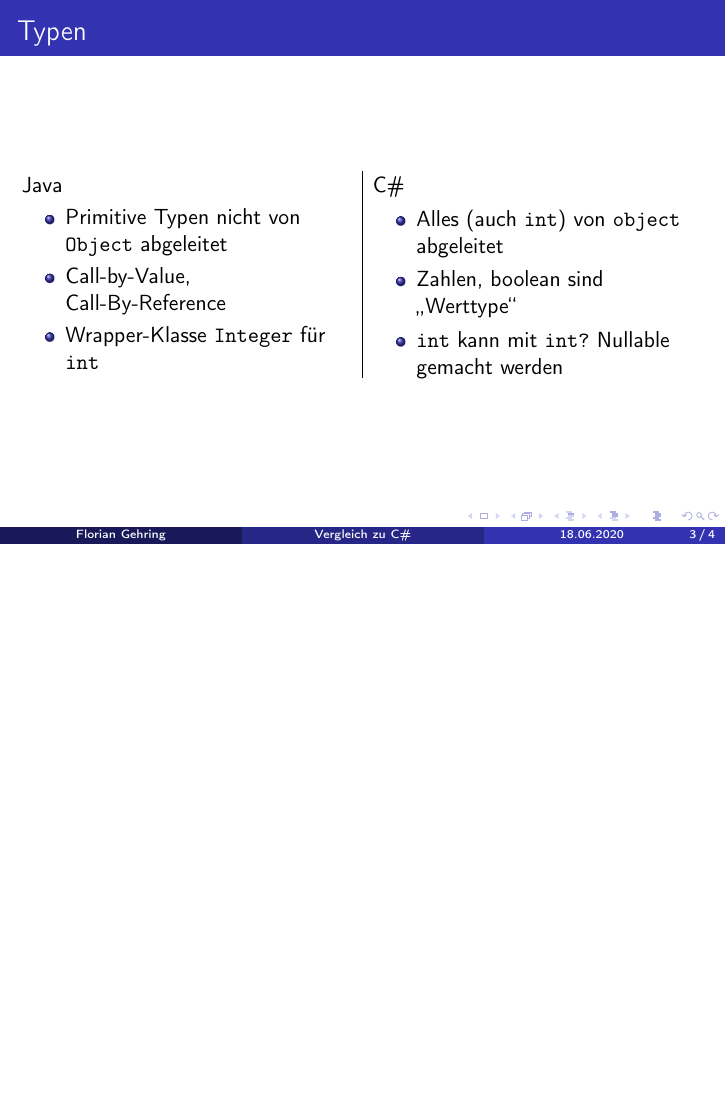
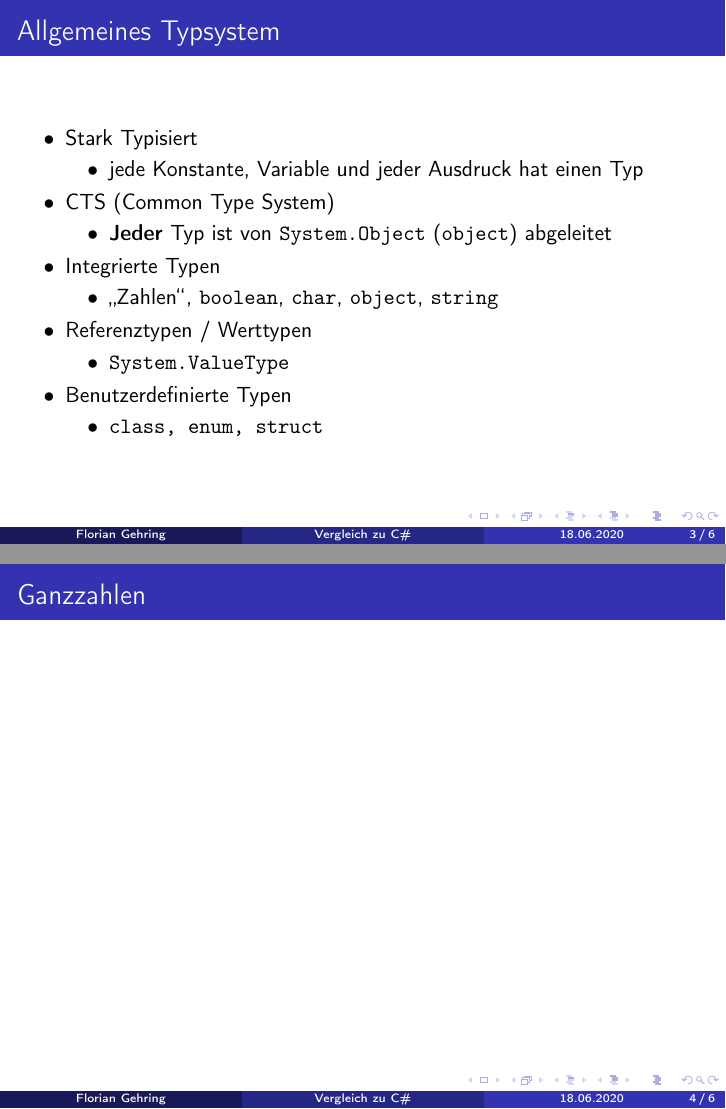
Before and after one commit to flo-gehring/seminar-2020-entwicklung-java, LaTeX slides (prasentation.tex): page 3 of 4 before the commit and pages 3 and 4 of 6 after it, the two joined at a grey line, the shorter picture padded with empty space. Compiled offline with pdfLaTeX.

Commit message:
README + Allgemeines Typsystem

```diff
--- a/prasentation.tex
+++ b/prasentation.tex
@@ -9,6 +9,8 @@
 \usepackage{graphicx}
 \usepackage{multicol}
 \usepackage{listings}
+\usepackage{enumitem}
+
 \usepackage{style/csharp}
 
 \author{Florian Gehring}
@@ -19,6 +21,11 @@
 %\institute{}
 \date{18.06.2020}
 %\subject{}
+
+\setlist{parsep=3em}
+\setlist{label=\textbullet}
+
+
 \begin{document}
 
 % Create a line splitting two columns
@@ -39,7 +46,38 @@
 \end{itemize}
 \end{frame}
 
-\begin{frame}{Typen}
+
+\begin{frame}{Allgemeines Typsystem}
+\begin{itemize}
+% https://docs.microsoft.com/de-de/dotnet/csharp/programming-guide/types/
+\item Stark Typisiert
+\begin{itemize}
+	\item jede Konstante, Variable und jeder Ausdruck hat einen Typ
+\end{itemize}
+\item CTS (Common Type System)
+\begin{itemize}
+	\item \textbf{Jeder} Typ ist von \texttt{System.Object} (\texttt{object}) abgeleitet
+\end{itemize}
+\item Integrierte Typen
+\begin{itemize}
+	\item \glqq Zahlen\grqq{}, \texttt{boolean}, \texttt{char}, \texttt{object}, \texttt{string}
+\end{itemize}
+\item Referenztypen / Werttypen
+\begin{itemize}
+\item \texttt{System.ValueType}
+\end{itemize}
+\item Benutzerdefinierte Typen
+\begin{itemize}
+\item \texttt{class, enum, struct}
+\end{itemize}
+\end{itemize}
+\end{frame}
+
+\begin{frame}{Ganzzahlen}
+
+\end{frame}
+
+\begin{frame}{Zusammenfassung Typen}
 \begin{multicols}{2}
 Java \\
 \begin{itemize}
```
Also changed, not shown: README.md (added), prasentation.pdf.
